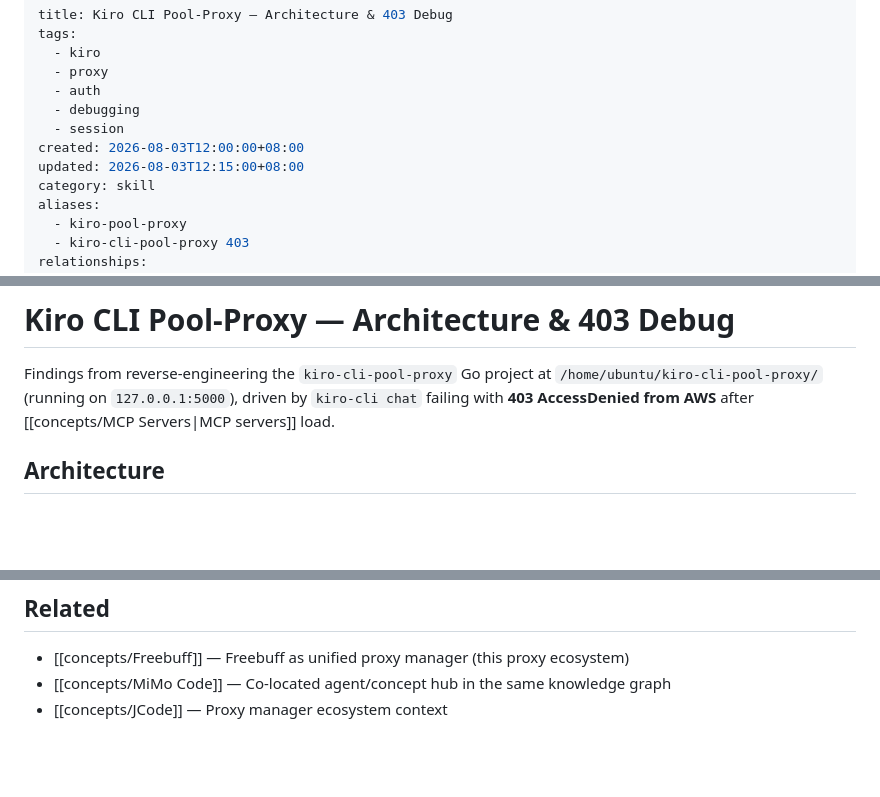
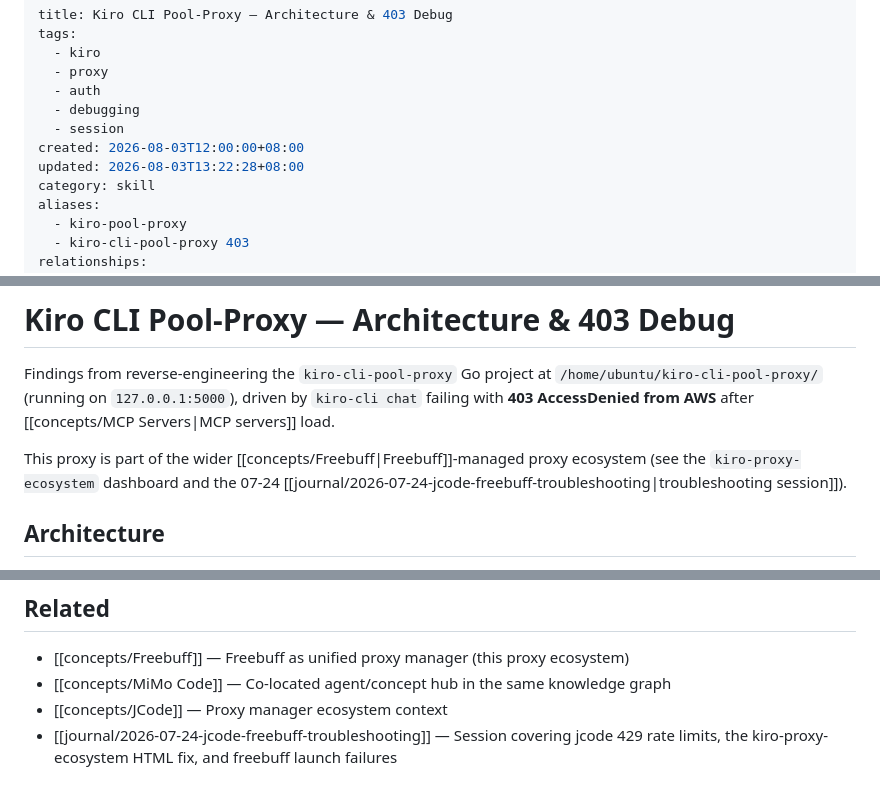
Before and after one commit to marktantongco/obsidianvault, a Markdown page: 02_KNOWLEDGE/Kiro-CLI-Pool-Proxy-Debug.md, 3 parts joined by grey strips. Rendered like a GitHub page; blank space fills up the shorter version.

Commit message:
[wiki] Strengthen Kiro page: prose Freebuff ref + 07-24 journal link (outbound edges)

```diff
--- a/02_KNOWLEDGE/Kiro-CLI-Pool-Proxy-Debug.md
+++ b/02_KNOWLEDGE/Kiro-CLI-Pool-Proxy-Debug.md
@@ -7,7 +7,7 @@ tags:
   - debugging
   - session
 created: 2026-08-03T12:00:00+08:00
-updated: 2026-08-03T12:15:00+08:00
+updated: 2026-08-03T13:22:28+08:00
 category: skill
 aliases:
   - kiro-pool-proxy
@@ -31,6 +31,8 @@ Findings from reverse-engineering the `kiro-cli-pool-proxy` Go project at
 `/home/ubuntu/kiro-cli-pool-proxy/` (running on `127.0.0.1:5000`), driven by
 `kiro-cli chat` failing with **403 AccessDenied from AWS** after [[concepts/MCP Servers|MCP servers]]
 load.
+
+This proxy is part of the wider [[concepts/Freebuff|Freebuff]]-managed proxy ecosystem (see the `kiro-proxy-ecosystem` dashboard and the 07-24 [[journal/2026-07-24-jcode-freebuff-troubleshooting|troubleshooting session]]).
 
 ## Architecture
 
@@ -126,3 +128,4 @@ comments yet; not merged, not closed. Action needed: request review from
 - [[concepts/Freebuff]] — Freebuff as unified proxy manager (this proxy ecosystem)
 - [[concepts/MiMo Code]] — Co-located agent/concept hub in the same knowledge graph
 - [[concepts/JCode]] — Proxy manager ecosystem context
+- [[journal/2026-07-24-jcode-freebuff-troubleshooting]] — Session covering jcode 429 rate limits, the kiro-proxy-ecosystem HTML fix, and freebuff launch failures
```
